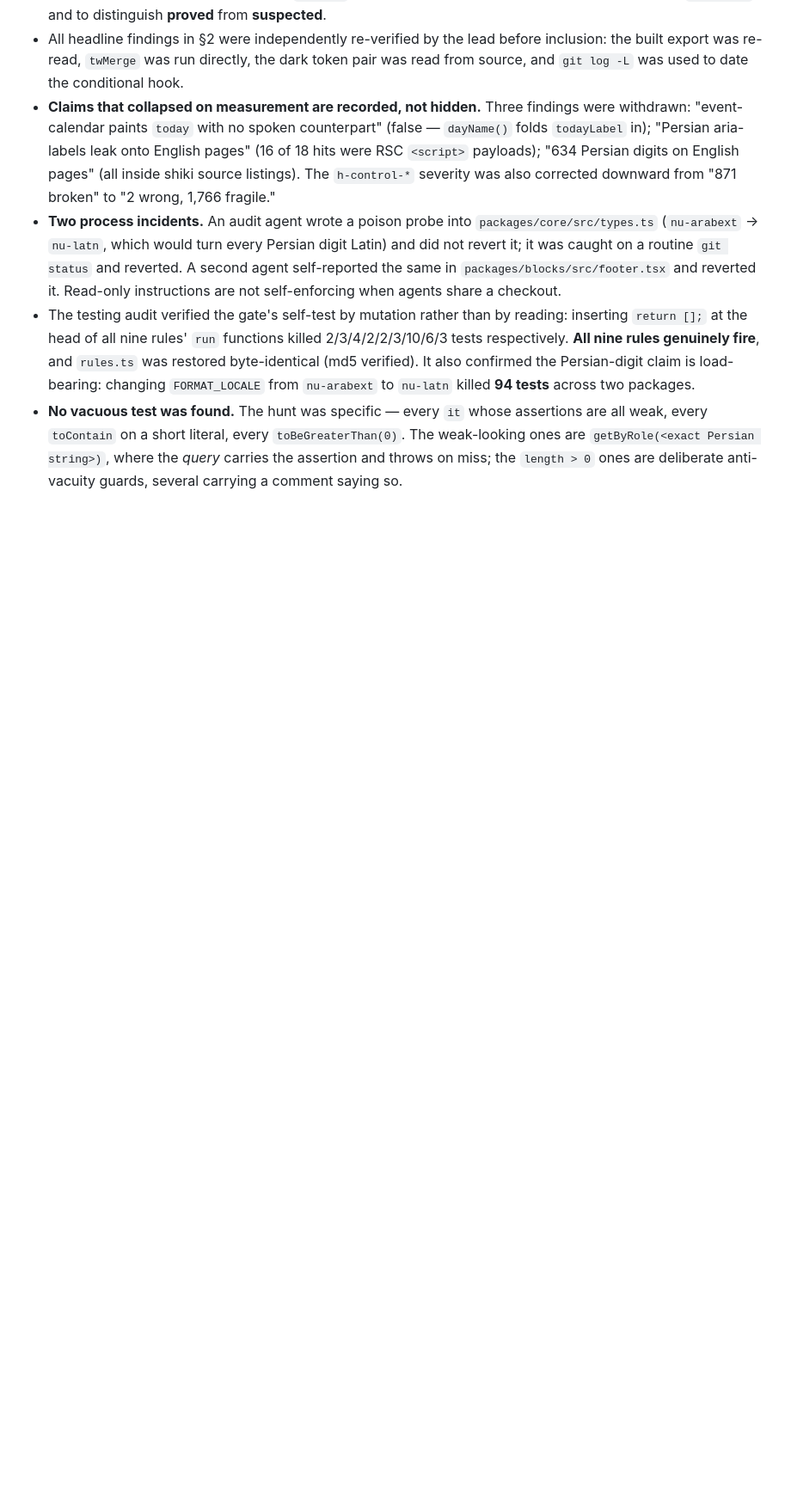
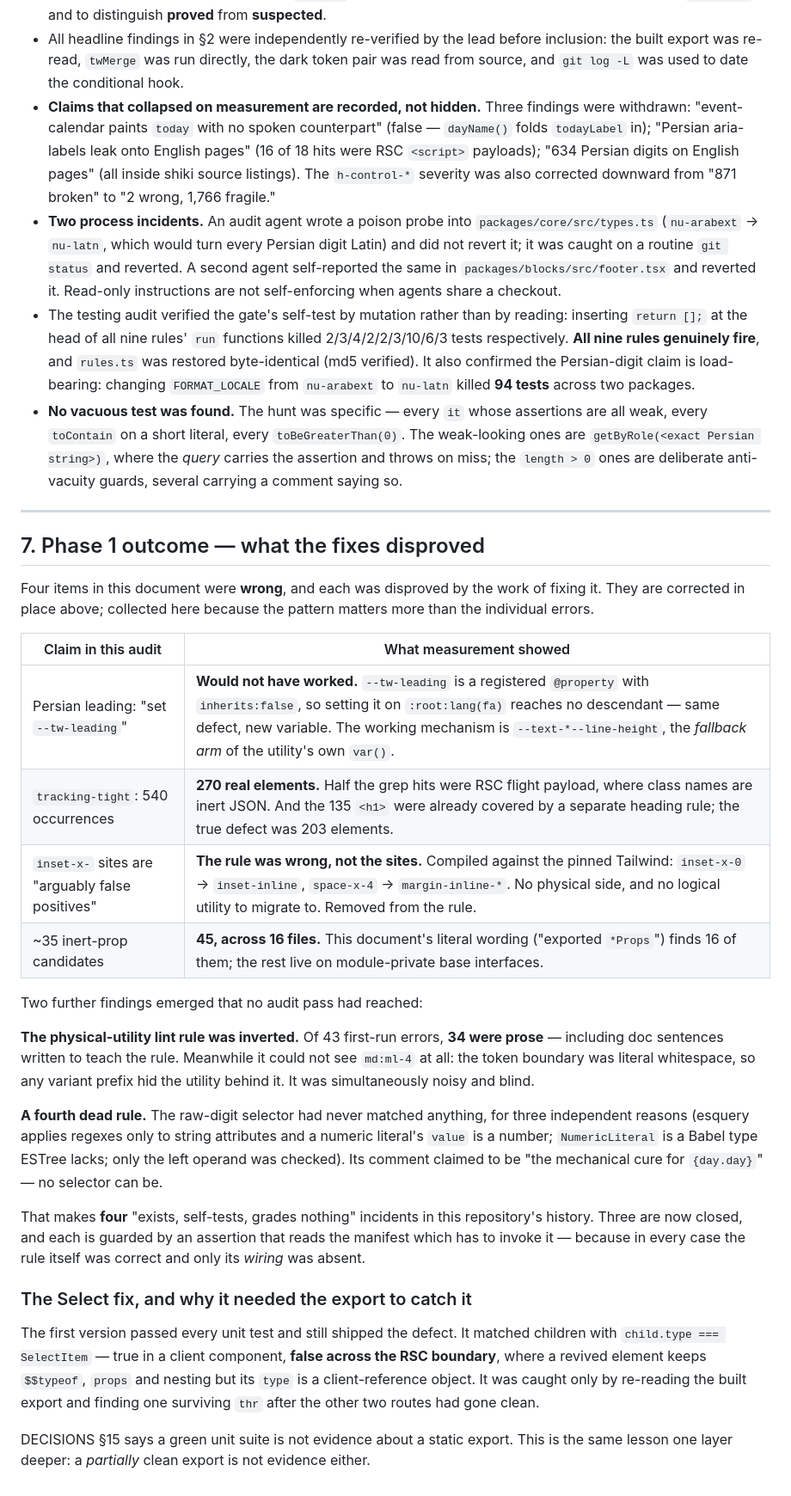
Before and after one commit to Telarsa/lumo-ui, a Markdown page: AUDIT.md, the part around one of its changes. Shown at 86% size. Drawn GitHub-style; blank space fills up the shorter version.

```diff
--- a/AUDIT.md
+++ b/AUDIT.md
@@ -392,3 +399,31 @@ The honest summary: this library's engineering is above shadcn's bar in several
 - **Two process incidents.** An audit agent wrote a poison probe into `packages/core/src/types.ts` (`nu-arabext` → `nu-latn`, which would turn every Persian digit Latin) and did not revert it; it was caught on a routine `git status` and reverted. A second agent self-reported the same in `packages/blocks/src/footer.tsx` and reverted it. Read-only instructions are not self-enforcing when agents share a checkout.
 - The testing audit verified the gate's self-test by mutation rather than by reading: inserting `return [];` at the head of all nine rules' `run` functions killed 2/3/4/2/2/3/10/6/3 tests respectively. **All nine rules genuinely fire**, and `rules.ts` was restored byte-identical (md5 verified). It also confirmed the Persian-digit claim is load-bearing: changing `FORMAT_LOCALE` from `nu-arabext` to `nu-latn` killed **94 tests** across two packages.
 - **No vacuous test was found.** The hunt was specific — every `it` whose assertions are all weak, every `toContain` on a short literal, every `toBeGreaterThan(0)`. The weak-looking ones are `getByRole(<exact Persian string>)`, where the *query* carries the assertion and throws on miss; the `length > 0` ones are deliberate anti-vacuity guards, several carrying a comment saying so.
+
+
+---
+
+## 7. Phase 1 outcome — what the fixes disproved
+
+Four items in this document were **wrong**, and each was disproved by the work of fixing it. They are corrected in place above; collected here because the pattern matters more than the individual errors.
+
+| Claim in this audit | What measurement showed |
+| --- | --- |
+| Persian leading: "set `--tw-leading`" | **Would not have worked.** `--tw-leading` is a registered `@property` with `inherits:false`, so setting it on `:root:lang(fa)` reaches no descendant — same defect, new variable. The working mechanism is `--text-*--line-height`, the *fallback arm* of the utility's own `var()`. |
+| `tracking-tight`: 540 occurrences | **270 real elements.** Half the grep hits were RSC flight payload, where class names are inert JSON. And the 135 `<h1>` were already covered by a separate heading rule; the true defect was 203 elements. |
+| `inset-x-` sites are "arguably false positives" | **The rule was wrong, not the sites.** Compiled against the pinned Tailwind: `inset-x-0` → `inset-inline`, `space-x-4` → `margin-inline-*`. No physical side, and no logical utility to migrate to. Removed from the rule. |
+| ~35 inert-prop candidates | **45, across 16 files.** This document's literal wording ("exported `*Props`") finds 16 of them; the rest live on module-private base interfaces. |
+
+Two further findings emerged that no audit pass had reached:
+
+**The physical-utility lint rule was inverted.** Of 43 first-run errors, **34 were prose** — including doc sentences written to teach the rule. Meanwhile it could not see `md:ml-4` at all: the token boundary was literal whitespace, so any variant prefix hid the utility behind it. It was simultaneously noisy and blind.
+
+**A fourth dead rule.** The raw-digit selector had never matched anything, for three independent reasons (esquery applies regexes only to string attributes and a numeric literal's `value` is a number; `NumericLiteral` is a Babel type ESTree lacks; only the left operand was checked). Its comment claimed to be "the mechanical cure for `{day.day}`" — no selector can be.
+
+That makes **four** "exists, self-tests, grades nothing" incidents in this repository's history. Three are now closed, and each is guarded by an assertion that reads the manifest which has to invoke it — because in every case the rule itself was correct and only its *wiring* was absent.
+
+### The Select fix, and why it needed the export to catch it
+
+The first version passed every unit test and still shipped the defect. It matched children with `child.type === SelectItem` — true in a client component, **false across the RSC boundary**, where a revived element keeps `$$typeof`, `props` and nesting but its `type` is a client-reference object. It was caught only by re-reading the built export and finding one surviving `thr` after the other two routes had gone clean.
+
+DECISIONS §15 says a green unit suite is not evidence about a static export. This is the same lesson one layer deeper: a *partially* clean export is not evidence either.
```
Also changed, not shown: other parts of AUDIT.md (+11 -4 lines).
